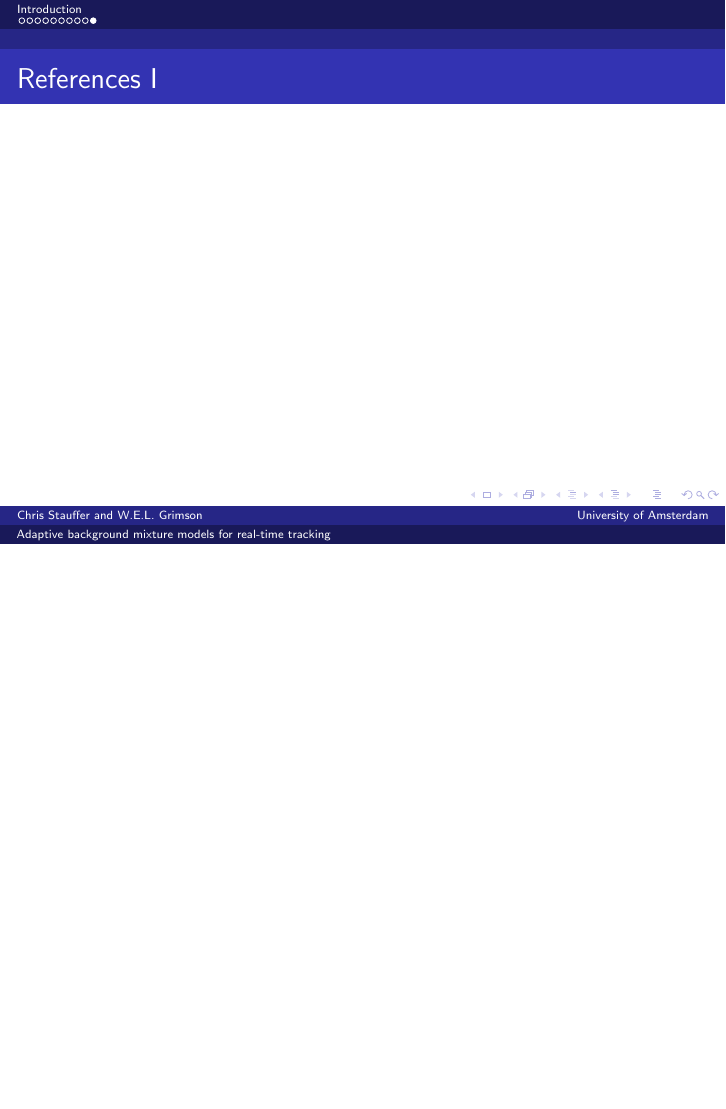
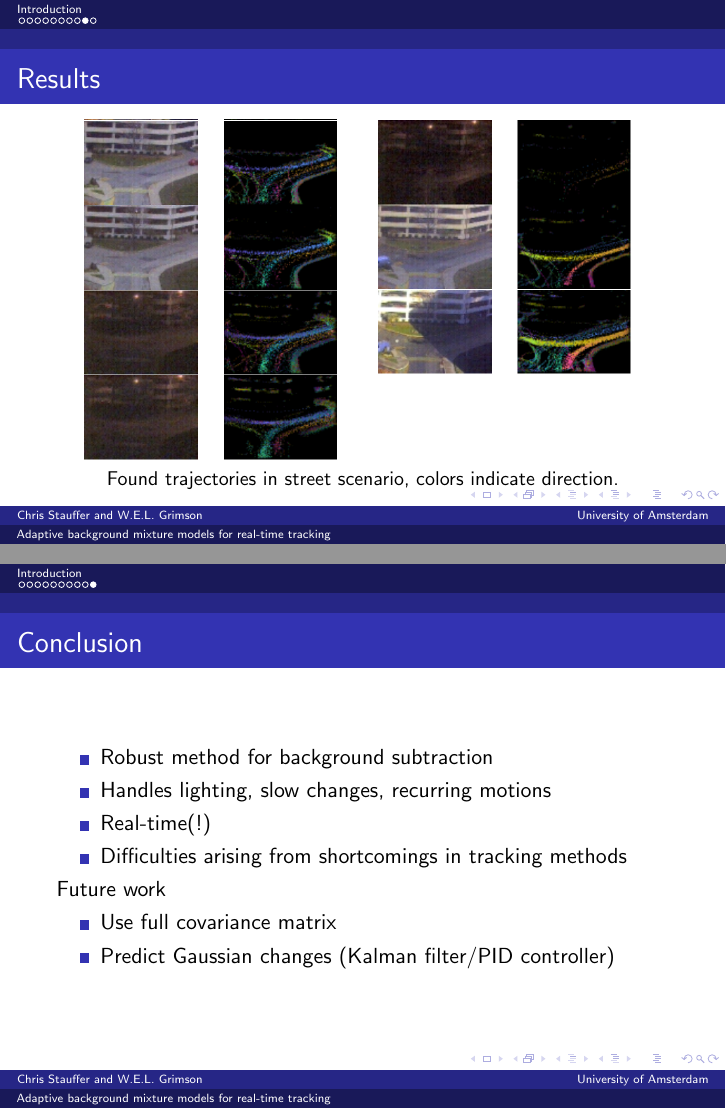
Before and after one commit to Vasileios-Charatsidis/robot_eyes, LaTeX slides (paper_auke_chiel/presentation.tex): page 11 of 11 before the commit and pages 10 and 11 of 11 after it, the two joined at a grey line, the shorter picture padded with empty space. Compiled offline with pdfLaTeX.

Commit message:
Fulll presentation

```diff
--- a/paper_auke_chiel/presentation.tex
+++ b/paper_auke_chiel/presentation.tex
@@ -164,12 +164,41 @@ Actual tracking enables evaluation of background subtraction:
 \end{frame}
 
 \begin{frame}{Results}
-
+\begin{figure}
+  \centering
+  \begin{subfigure}[t!]{0.45\textwidth}
+    \centering
+    \includegraphics[scale=0.45]{tracker_4figs.png}
+  \end{subfigure}\quad \begin{subfigure}[t!]{0.45\textwidth}
+    \centering
+    \includegraphics[scale=0.45]{tracker_3figs.png}
+    \vspace{1.525cm}
+  \end{subfigure}
+      \vspace{-1mm}
+  \caption*{Found trajectories in street scenario, colors indicate direction.}
+\end{figure}
 \end{frame}
 
+\begin{frame}{Conclusion}
+\begin{itemize}
+\item Robust method for background subtraction
+\item Handles lighting, slow changes, recurring motions
+\item Real-time(!)
+\item Difficulties arising from shortcomings in tracking methods
+\end{itemize}
+
+Future work
+\begin{itemize}
+\item Use full covariance matrix
+\item Predict Gaussian changes (Kalman filter/PID controller)
+\end{itemize}
+\end{frame}
+
+\begin{comment}
 \begin{frame}[allowframebreaks]{References}
 	\bibliographystyle{apalike}
 	\bibliography{report}
 \end{frame}
+\end{comment}
 
 \end{document}
```
Lines whose indentation alone changed are shown as unchanged.
